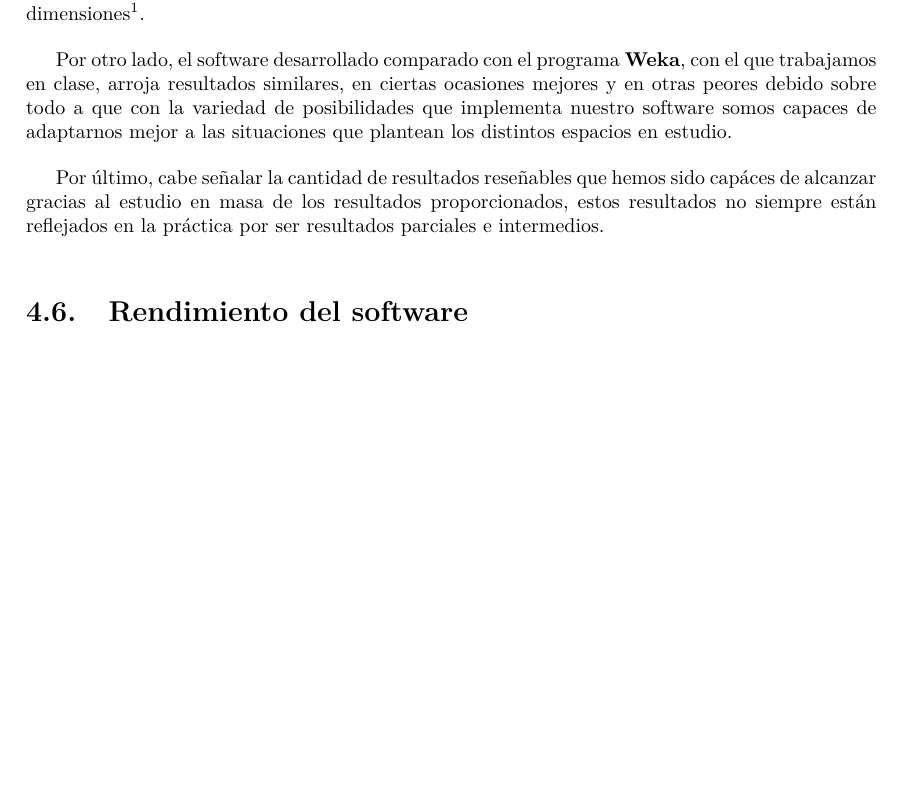
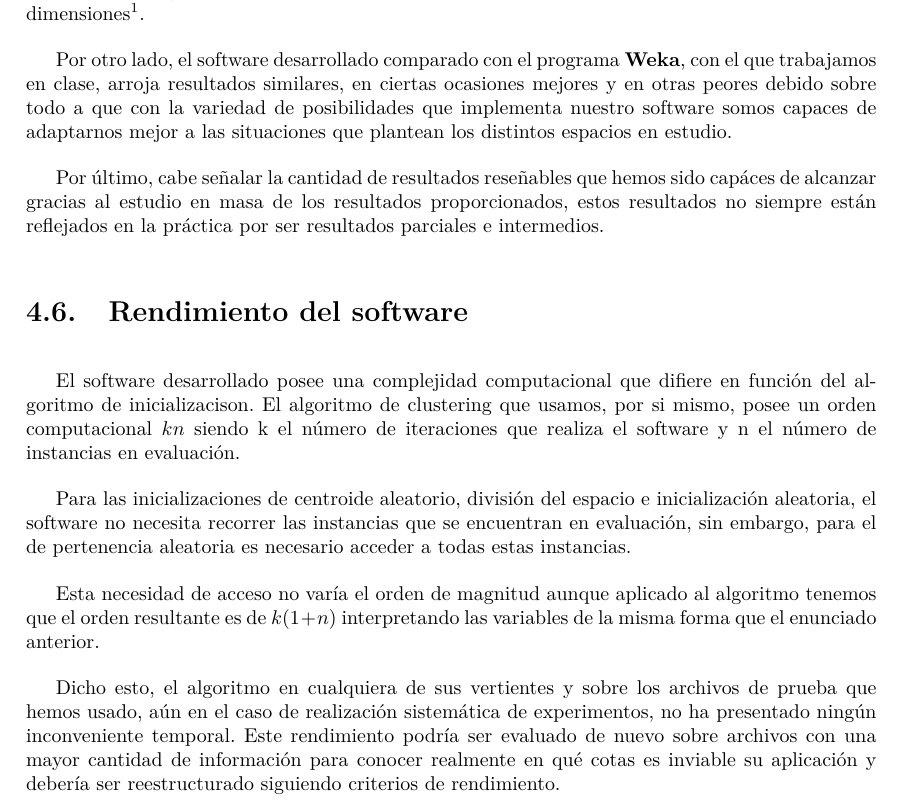
Before and after one commit to davidramirez/MineriaDeDatos, a LaTeX document (P6/Documentacion/Informe/informe.tex): part of page 17 of 21, cut so that both start at the same text, the shorter picture padded with empty space. Compiled offline with pdfLaTeX.

Commit message:
Informe, rendimiento del software.

```diff
--- a/P6/Documentacion/Informe/informe.tex
+++ b/P6/Documentacion/Informe/informe.tex
@@ -448,7 +448,13 @@ En la figura \ref{fig:clases} se muestra el diagrama de clases final de la aplic
 
 	Por último, cabe señalar la cantidad de resultados reseñables que hemos sido capáces de alcanzar gracias al estudio en masa de los resultados proporcionados, estos resultados no siempre están reflejados en la práctica por ser resultados parciales e intermedios.
 	\section{Rendimiento del software}
+	El software desarrollado posee una complejidad computacional que difiere en función del algoritmo de inicializacison. El algoritmo de clustering que usamos, por si mismo, posee un orden computacional $kn$ siendo k el número de iteraciones que realiza el software y n el número de instancias en evaluación.
 
+	Para las inicializaciones de centroide aleatorio, división del espacio e inicialización aleatoria, el software no necesita recorrer las instancias que se encuentran en evaluación, sin embargo, para el de pertenencia aleatoria es necesario acceder a todas estas instancias.
+
+	Esta necesidad de acceso no varía el orden de magnitud aunque aplicado al algoritmo tenemos que el orden resultante es de $k(1+n)$ interpretando las variables de la misma forma que el enunciado anterior.
+
+	Dicho esto, el algoritmo en cualquiera de sus vertientes y sobre los archivos de prueba que hemos usado, aún en el caso de realización sistemática de experimentos, no ha presentado ningún inconveniente temporal. Este rendimiento podría ser evaluado de nuevo sobre archivos con una mayor cantidad de información para conocer realmente en qué cotas es inviable su aplicación y debería ser reestructurado siguiendo criterios de rendimiento.
 \chapter{Conclusiones}
 
 	\section{Motivación para la realización de \textit{Clustering}}
```
